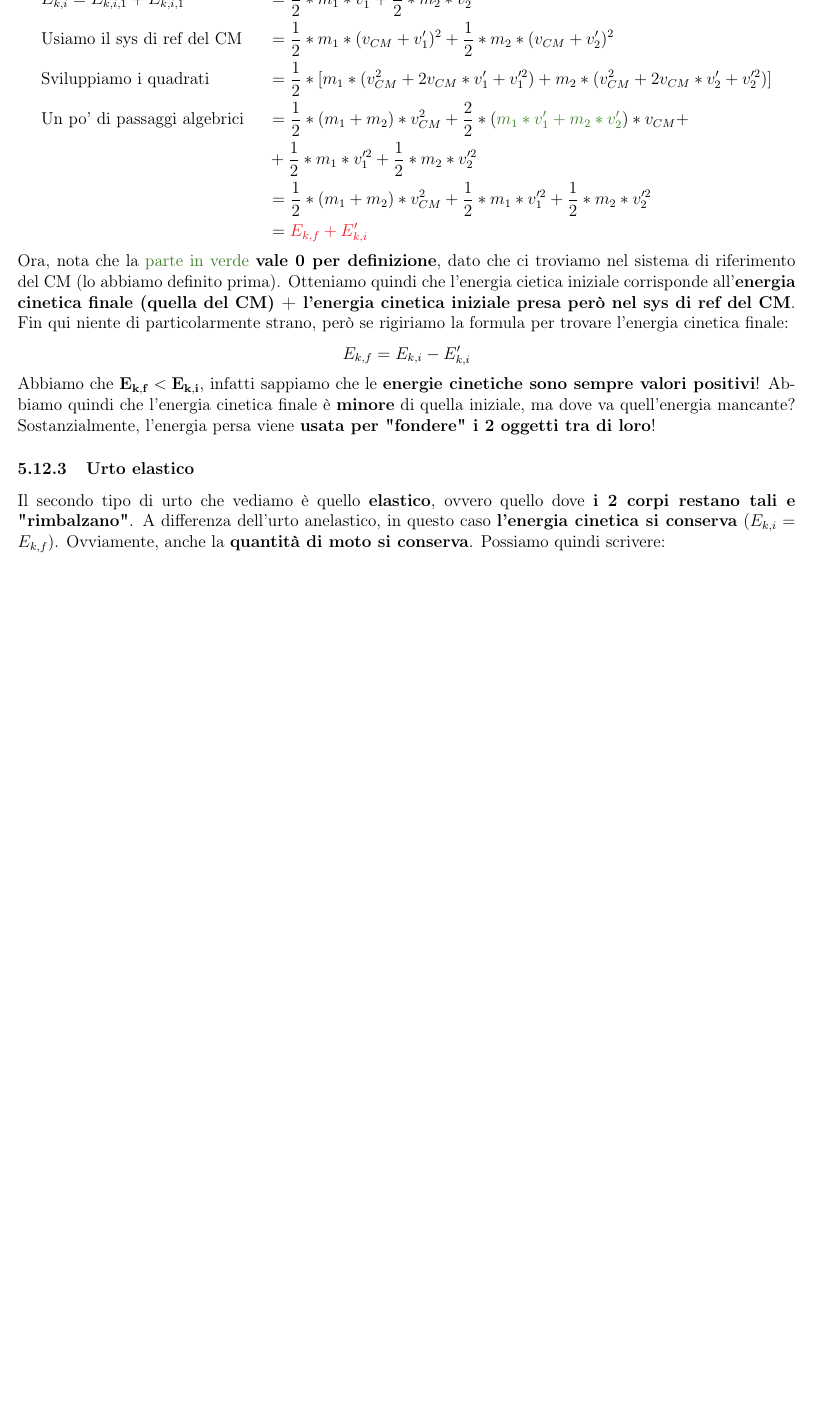
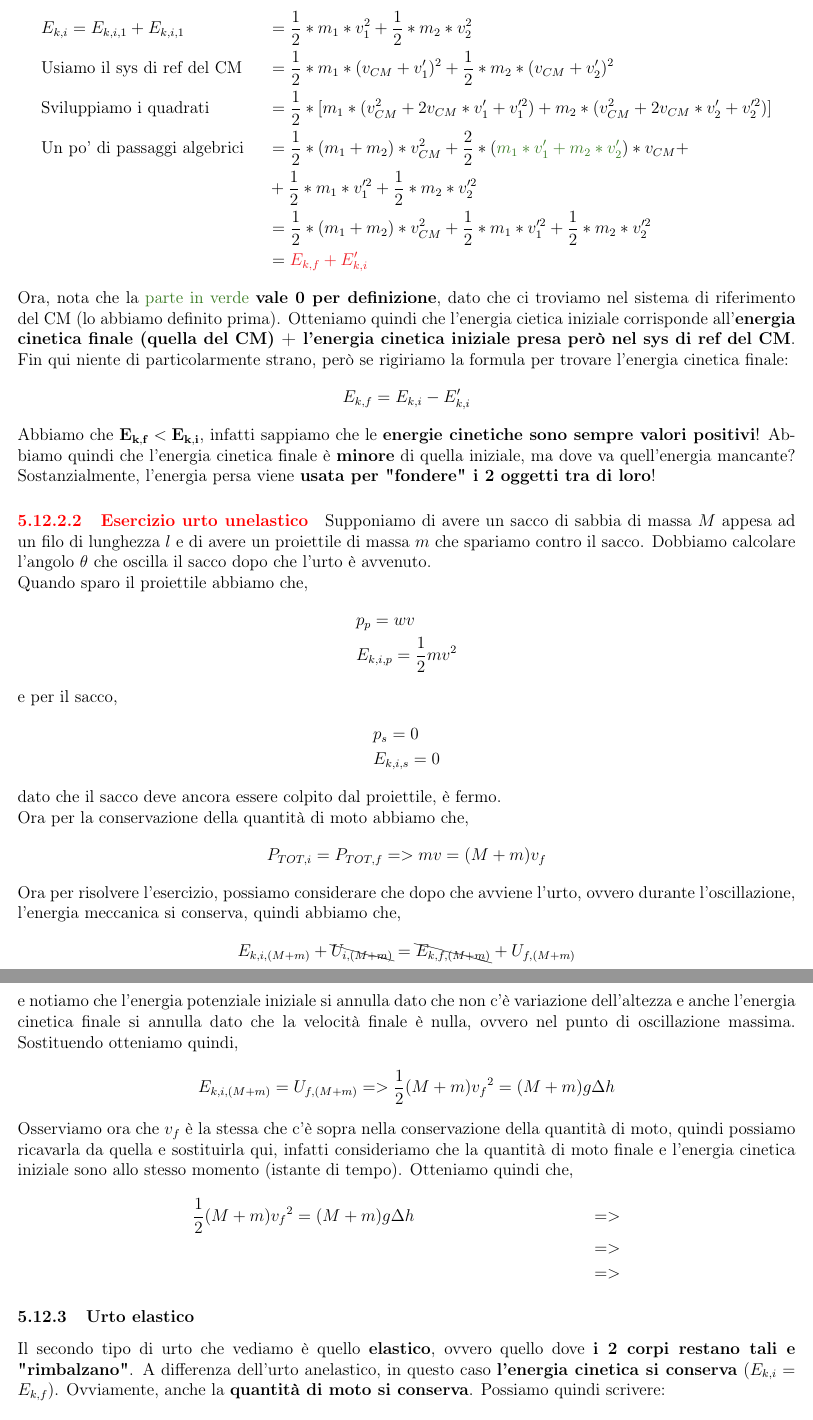
Before and after one commit to TLZ2000/Fisica, a LaTeX document (main.tex, which reads Sezioni/Meccanica.tex): part of page 65 of 85 before the commit and two parts of pages 65 and 66 of 86 after it, the two joined at a grey line, cut at the place of the change, the shorter picture padded with empty space. Compiled offline with pdfLaTeX.

Commit message:
Inizio esempio urto unelastico proiettile

```diff
--- a/Sezioni/Meccanica.tex
+++ b/Sezioni/Meccanica.tex
@@ -674,6 +674,38 @@
                 \end{align*}
                 Abbiamo che $\mathbf{E_{k, f} < E_{k, i}}$, infatti sappiamo che le \textbf{energie cinetiche sono sempre valori positivi}! Abbiamo quindi che l'energia cinetica finale è \textbf{minore} di quella iniziale, ma dove va quell'energia mancante? Sostanzialmente, l'energia persa viene \textbf{usata per "fondere" i 2 oggetti tra di loro}!
 
+            \paragraph{Esercizio urto unelastico}
+                Supponiamo di avere un sacco di sabbia di massa $M$ appesa ad un filo di lunghezza $l$ e di avere un proiettile di massa $m$ che spariamo contro il sacco. Dobbiamo calcolare l'angolo $\theta$ che oscilla il sacco dopo che l'urto è avvenuto.\\
+                Quando sparo il proiettile abbiamo che,
+                \begin{align*}
+                    &p_p = wv\\
+                    &E_{k,i,p} =\frac{1}{2}mv^2
+                \end{align*}
+                e per il sacco,
+                \begin{align*}
+                    &p_s = 0\\
+                    &E_{k,i,s} =0
+                \end{align*}
+                dato che il sacco deve ancora essere colpito dal proiettile, è fermo.\\
+                Ora per la conservazione della quantità di moto abbiamo che,
+                \begin{align*}
+                    P_{TOT,i}=P_{TOT,f} => mv = (M+m)v_f
+                \end{align*}
+                Ora per risolvere l'esercizio, possiamo considerare che dopo che avviene l'urto, ovvero durante l'oscillazione, l'energia meccanica si conserva, quindi abbiamo che,
+                \begin{align*}
+                    E_{k,i,(M+m)} + \bcancel{U_{i,(M+m)}}= \bcancel{E_{k,f,(M+m)}} + U_{f,(M+m)}
+                \end{align*}
+                e notiamo che l'energia potenziale iniziale si annulla dato che non c'è variazione dell'altezza e anche l'energia cinetica finale si annulla dato che la velocità finale è nulla, ovvero nel punto di oscillazione massima. Sostituendo otteniamo quindi,
+                \begin{align*}
+                    E_{k,i,(M+m)}=U_{f,(M+m)} =>\frac{1}{2}(M+m){v_f}^2 = (M+m)g\Delta h
+                \end{align*}
+                Osserviamo ora che $v_f$ è la stessa che c'è sopra nella conservazione della quantità di moto, quindi possiamo ricavarla da quella e sostituirla qui, infatti consideriamo che la quantità di moto finale e l'energia cinetica iniziale sono allo stesso momento (istante di tempo). Otteniamo quindi che,
+                \begin{align*}
+                    &\frac{1}{2}(M+m){v_f}^2 = (M+m)g\Delta h &&=> \\
+                    & &&=> \\
+                    & &&=>
+                \end{align*}
+
         \subsubsection{Urto elastico}
             Il secondo tipo di urto che vediamo è quello \textbf{elastico}, ovvero quello dove \textbf{i 2 corpi restano tali e "rimbalzano"}. A differenza dell'urto anelastico, in questo caso \textbf{l'energia cinetica si conserva} ($E_{k, i} = E_{k, f}$). Ovviamente, anche la \textbf{quantità di moto si conserva}. Possiamo quindi scrivere:
             \begin{align*}
```
Also changed, not shown: 7 other files.
